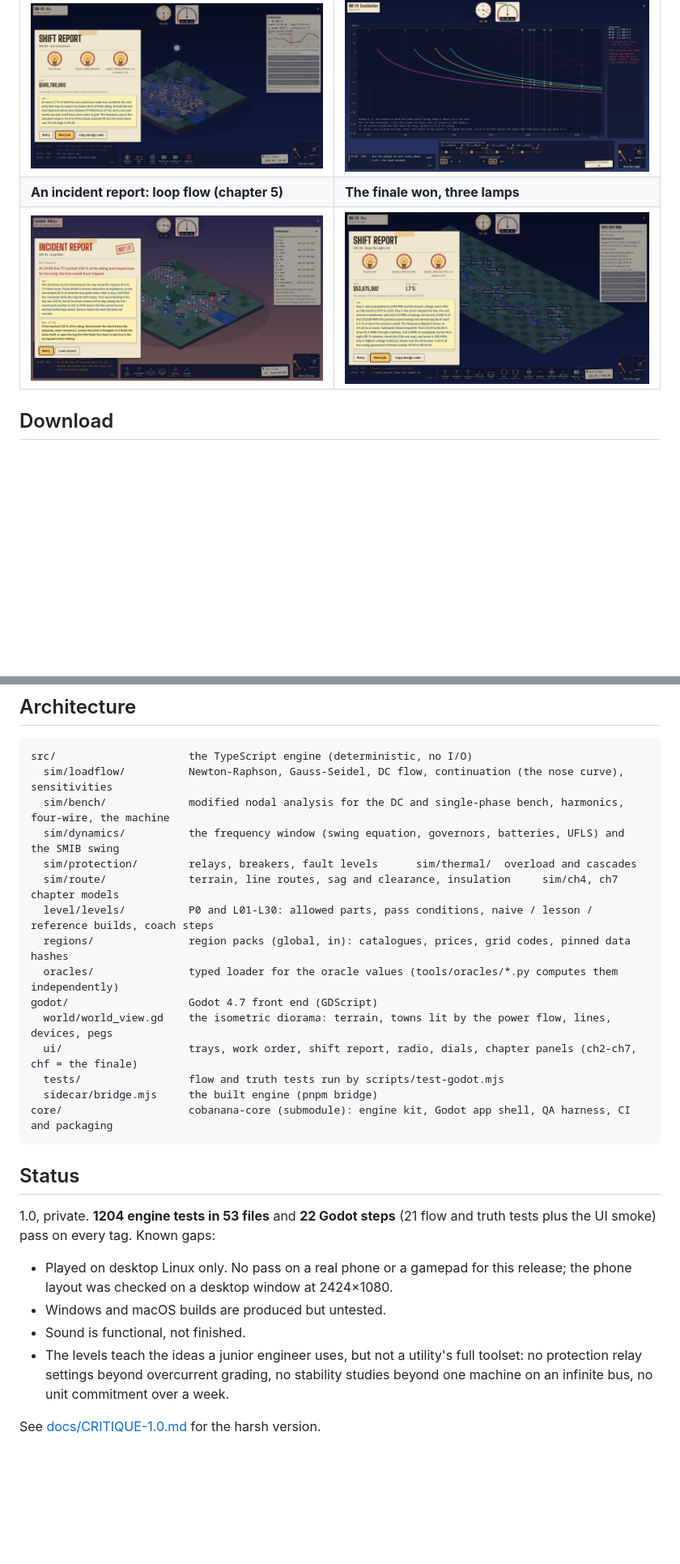
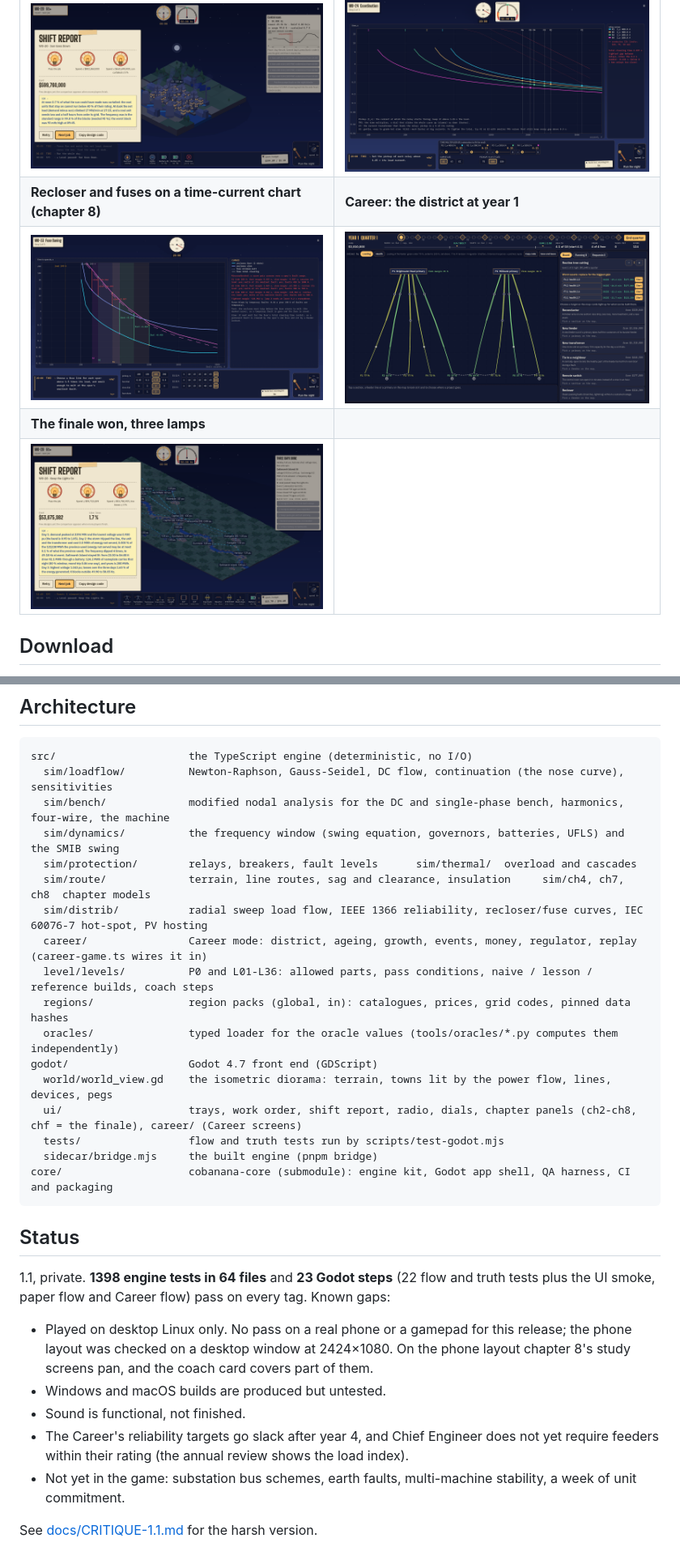
Before and after one commit to blackmetaltech/grid, a Markdown page: README.md, 2 parts joined by grey strips. Shown at 81% size. Drawn GitHub-style; pictures changed too: docs/readme/career.png (added), docs/readme/incident.png (deleted), docs/readme/tcc.png (added); blank space fills up the shorter version.

Commit message:
GRID 1.1.0 "Employable": README (chapter 8, Career, shots), CRITIQUE-1.1, CHANGELOG, version 1.1.0
Co-Authored-By: Claude Opus 5.5 <noreply@anthropic.com>

```diff
--- a/README.md
+++ b/README.md
@@ -42,8 +44,10 @@ The front end is a **Godot 4.7** game: an isometric diorama of the island and th
 | ![phasors](docs/readme/phasors.png) | ![nose curve](docs/readme/nose.png) |
 | **The sun goes down: four peakers and the pumps at noon (chapter 6)** | **Relay coordination (chapter 7)** |
 | ![duck curve](docs/readme/duck.png) | ![relays](docs/readme/relays.png) |
-| **An incident report: loop flow (chapter 5)** | **The finale won, three lamps** |
-| ![incident](docs/readme/incident.png) | ![shift report](docs/readme/report.png) |
+| **Recloser and fuses on a time-current chart (chapter 8)** | **Career: the district at year 1** |
+| ![time-current chart](docs/readme/tcc.png) | ![career](docs/readme/career.png) |
+| **The finale won, three lamps** | |
+| ![shift report](docs/readme/report.png) | |
 
 ## Download
 
@@ -87,13 +91,15 @@ src/                     the TypeScript engine (deterministic, no I/O)
   sim/bench/             modified nodal analysis for the DC and single-phase bench, harmonics, four-wire, the machine
   sim/dynamics/          the frequency window (swing equation, governors, batteries, UFLS) and the SMIB swing
   sim/protection/        relays, breakers, fault levels      sim/thermal/  overload and cascades
-  sim/route/             terrain, line routes, sag and clearance, insulation     sim/ch4, ch7  chapter models
-  level/levels/          P0 and L01-L30: allowed parts, pass conditions, naive / lesson / reference builds, coach steps
+  sim/route/             terrain, line routes, sag and clearance, insulation     sim/ch4, ch7, ch8  chapter models
+  sim/distrib/           radial sweep load flow, IEEE 1366 reliability, recloser/fuse curves, IEC 60076-7 hot-spot, PV hosting
+  career/                Career mode: district, ageing, growth, events, money, regulator, replay (career-game.ts wires it in)
+  level/levels/          P0 and L01-L36: allowed parts, pass conditions, naive / lesson / reference builds, coach steps
   regions/               region packs (global, in): catalogues, prices, grid codes, pinned data hashes
   oracles/               typed loader for the oracle values (tools/oracles/*.py computes them independently)
 godot/                   Godot 4.7 front end (GDScript)
   world/world_view.gd    the isometric diorama: terrain, towns lit by the power flow, lines, devices, pegs
-  ui/                    trays, work order, shift report, radio, dials, chapter panels (ch2-ch7, chf = the finale)
+  ui/                    trays, work order, shift report, radio, dials, chapter panels (ch2-ch8, chf = the finale), career/ (Career screens)
   tests/                 flow and truth tests run by scripts/test-godot.mjs
   sidecar/bridge.mjs     the built engine (pnpm bridge)
 core/                    cobanana-core (submodule): engine kit, Godot app shell, QA harness, CI and packaging
@@ -101,11 +107,12 @@ core/                    cobanana-core (submodule): engine kit, Godot app shell,
 
 ## Status
 
-1.0, private. **1204 engine tests in 53 files** and **22 Godot steps** (21 flow and truth tests plus the UI smoke) pass on every tag. Known gaps:
+1.1, private. **1398 engine tests in 64 files** and **23 Godot steps** (22 flow and truth tests plus the UI smoke, paper flow and Career flow) pass on every tag. Known gaps:
 
-- Played on desktop Linux only. No pass on a real phone or a gamepad for this release; the phone layout was checked on a desktop window at 2424×1080.
+- Played on desktop Linux only. No pass on a real phone or a gamepad for this release; the phone layout was checked on a desktop window at 2424×1080. On the phone layout chapter 8's study screens pan, and the coach card covers part of them.
 - Windows and macOS builds are produced but untested.
 - Sound is functional, not finished.
-- The levels teach the ideas a junior engineer uses, but not a utility's full toolset: no protection relay settings beyond overcurrent grading, no stability studies beyond one machine on an infinite bus, no unit commitment over a week.
+- The Career's reliability targets go slack after year 4, and Chief Engineer does not yet require feeders within their rating (the annual review shows the load index).
+- Not yet in the game: substation bus schemes, earth faults, multi-machine stability, a week of unit commitment.
 
-See [docs/CRITIQUE-1.0.md](docs/CRITIQUE-1.0.md) for the harsh version.
+See [docs/CRITIQUE-1.1.md](docs/CRITIQUE-1.1.md) for the harsh version.
```
Also changed, not shown: other parts of README.md (+5 -3 lines), CHANGELOG.md (+11 -1 lines), docs/CRITIQUE-1.1.md (added, +60 -0 lines), 3 other files.
